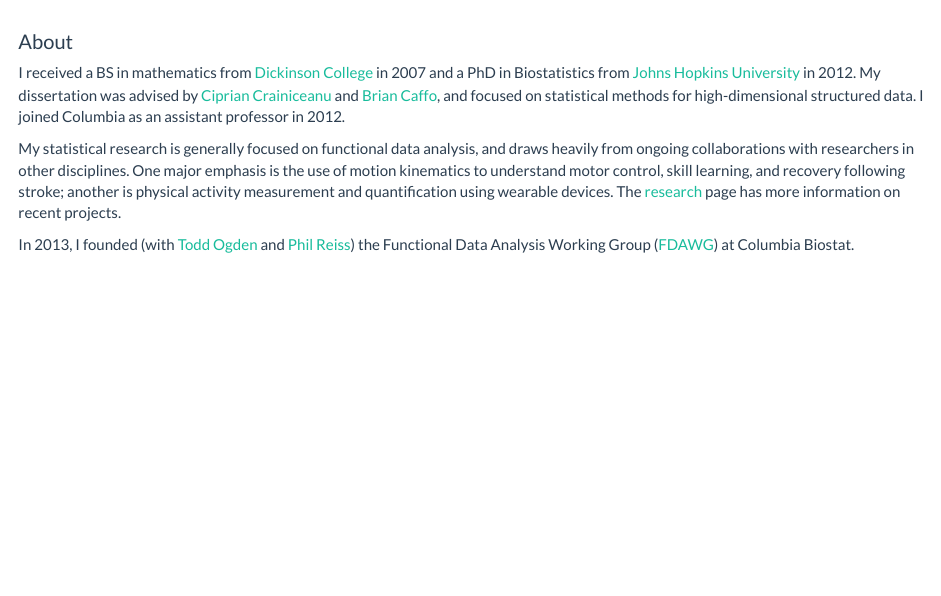
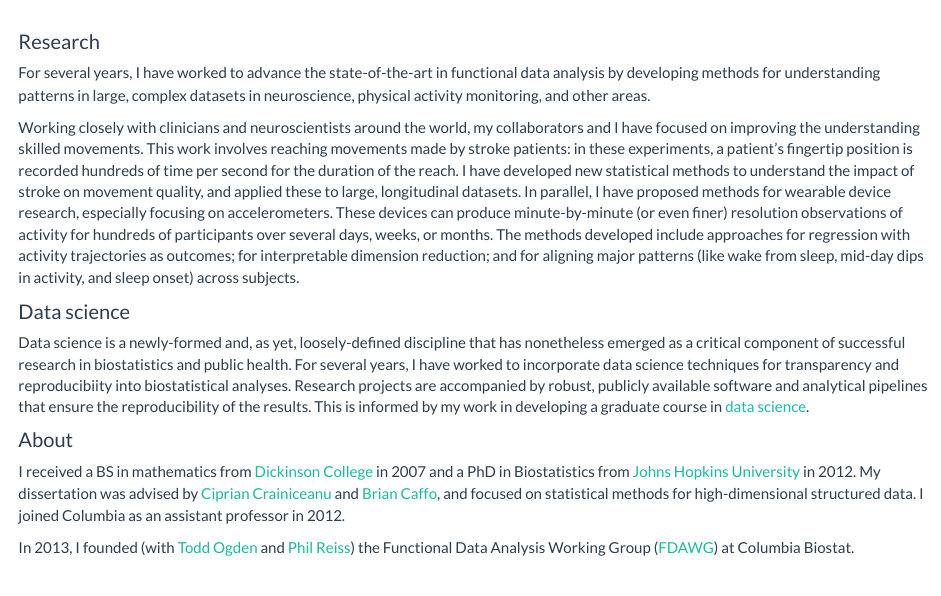
Before and after one commit to jeff-goldsmith/jeff-goldsmith.github.io, an R Markdown document (index.Rmd): the page in a window 1100 px wide, from 500 px down. Rendered offline with R 4.5, knitr and Pandoc, with nearby package versions.

Commit message:
update landing page text

```diff
--- a/index.Rmd
+++ b/index.Rmd
@@ -12,11 +12,19 @@
 <br><img src="images/jeff.jpg" alt="jeff" style="width:65%; border:10px solid"><br>
 
 
+#### Research
+
+For several years, I have worked to advance the state-of-the-art in functional data analysis by developing methods for understanding patterns in large, complex datasets in neuroscience, physical activity monitoring, and other areas.
+
+Working closely with clinicians and neuroscientists around the world, my collaborators and I have focused on improving the understanding skilled movements. This work involves reaching movements made by stroke patients: in these experiments, a patient's fingertip position is recorded hundreds of time per second for the duration of the reach. I have developed new statistical methods to understand the impact of stroke on movement quality, and applied these to large, longitudinal datasets. In parallel, I have proposed methods for wearable device research, especially focusing on accelerometers. These devices can produce minute-by-minute (or even finer) resolution observations of activity for hundreds of participants over several days, weeks, or months. The methods developed include approaches for regression with activity trajectories as outcomes; for interpretable dimension reduction; and for aligning major patterns (like wake from sleep, mid-day dips in activity, and sleep onset) across subjects.
+
+#### Data science
+
+Data science is a newly-formed and, as yet, loosely-defined discipline that has nonetheless emerged as a critical component of successful research in biostatistics and public health. For several years, I have worked to incorporate data science techniques for transparency and reproducibiity into  biostatistical analyses. Research projects are accompanied by robust, publicly available software and analytical pipelines that ensure the reproducibility of the results. This is informed by my work in developing a graduate course in [data science](https://p8105.com).
+
 #### About
 
 I received a BS in mathematics from [Dickinson College](http://www.dickinson.edu) in 2007 and a PhD in Biostatistics from [Johns Hopkins University](http://www.jhsph.edu/departments/biostatistics/) in 2012. My dissertation was advised by [Ciprian Crainiceanu](http://www.biostat.jhsph.edu/~ccrainic/) and [Brian Caffo](https://sites.google.com/view/bcaffo/home), and focused on statistical methods for high-dimensional structured data. I joined Columbia as an assistant professor in 2012.
-
-My statistical research is generally focused on functional data analysis, and draws heavily from ongoing collaborations with researchers in other disciplines. One major emphasis is the use of motion kinematics to understand motor control, skill learning, and recovery following stroke; another is physical activity measurement and quantification using wearable devices. The [research](research.html) page has more information on recent projects.
 
 In 2013, I founded (with [Todd Ogden](https://www.mailman.columbia.edu/people/our-faculty/to166) and [Phil Reiss](https://works.bepress.com/phil_reiss/)) the Functional Data Analysis Working Group ([FDAWG](https://www.mailman.columbia.edu/research/functional-data-analysis-working-group)) at Columbia Biostat.
 
```
Also changed, not shown: index.html.
